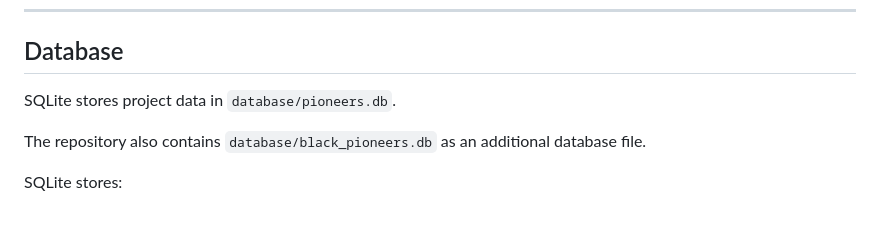
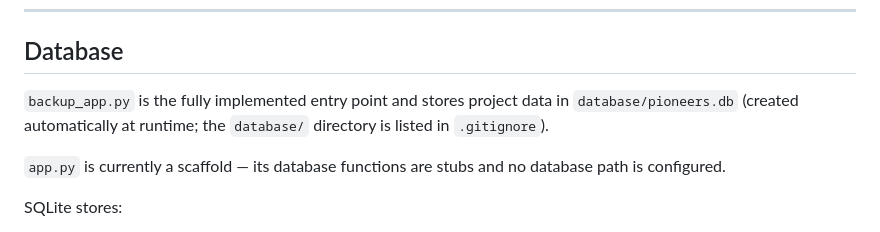
Before and after one commit to protikka1/Black_Pioneers_Studio, a Markdown page: README.md, the part around one of its changes. Drawn GitHub-style.

```diff
--- a/README.md
+++ b/README.md
@@ -102,9 +102,9 @@ Features:
 
 ## Database
 
-SQLite stores project data in `database/pioneers.db`.
+`backup_app.py` is the fully implemented entry point and stores project data in `database/pioneers.db` (created automatically at runtime; the `database/` directory is listed in `.gitignore`).
 
-The repository also contains `database/black_pioneers.db` as an additional database file.
+`app.py` is currently a scaffold — its database functions are stubs and no database path is configured.
 
 SQLite stores:
 
```
Also changed, not shown: other parts of README.md (+38 -42 lines).
